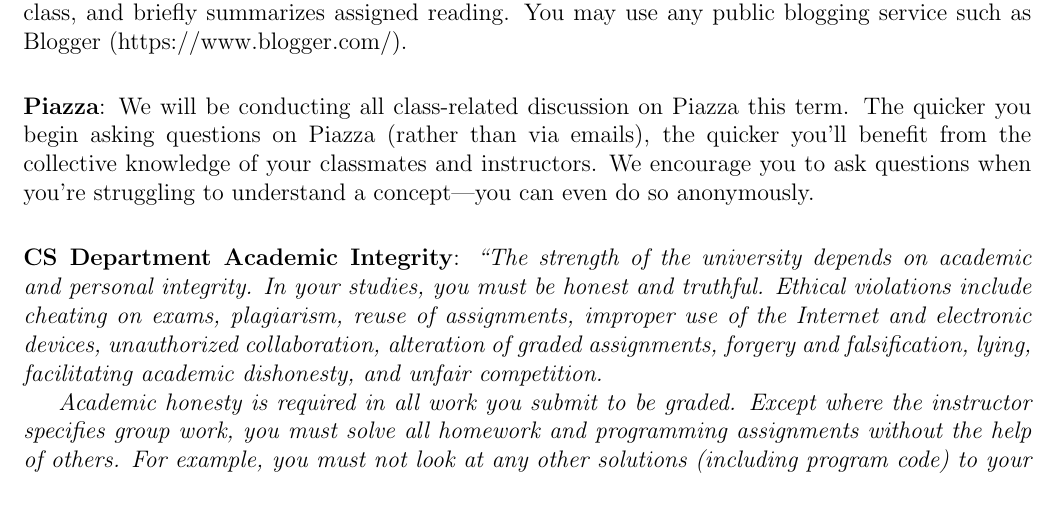
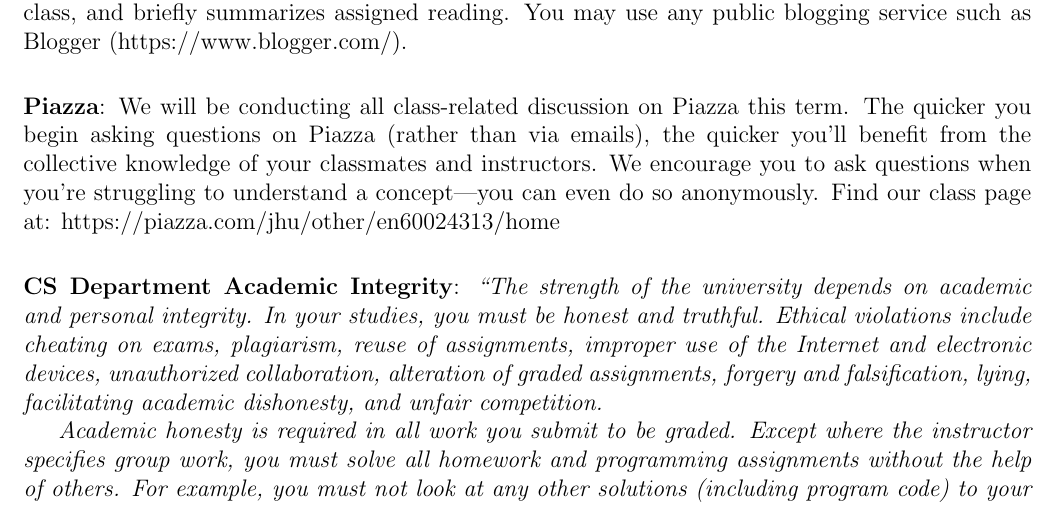
Before and after one commit to micharu123/600.243.13-Hardware-Hacking, a LaTeX document (docs/syllabus.tex): part of page 2 of 2, cut so that both start at the same text. Compiled offline with pdfLaTeX.

Commit message:
piazza link

```diff
--- a/docs/syllabus.tex
+++ b/docs/syllabus.tex
@@ -83,14 +83,11 @@ Demonstration\dotfill 60 min\\
 \noindent \textbf{Course Objectives}: In this course you should: gain an appreciation of hardware and its use, accumulate tools for working and interfacing with embedded systems, acquire prototyping and soldering skills required for hobbyist-level projects, and hack your own hardware!
 
 
-%\vskip.25in
-%\noindent\textbf{Grading}: In class participation will be used to assess your understanding of materials presented in class and in the assigned readings. Participation is defined as in class discussion, peer discussion, and group experiments.
-
 \vskip.25in
 \noindent\textbf{Homework}:  Various articles and papers will be assigned prior to the start of class. Per the \textit{Grade Policy}, you must be prepared to actively engage in both class and peer discussions regarding the assigned reading. In addition, you must maintain a blog that highlights your work, in and out of class, and briefly summarizes assigned reading. You may use any public blogging service such as Blogger (https://www.blogger.com/).
 
 \vskip.25in
-\noindent\textbf{Piazza}:  We will be conducting all class-related discussion on Piazza this term. The quicker you begin asking questions on Piazza (rather than via emails), the quicker you'll benefit from the collective knowledge of your classmates and instructors. We encourage you to ask questions when you're struggling to understand a concept—you can even do so anonymously.
+\noindent\textbf{Piazza}:  We will be conducting all class-related discussion on Piazza this term. The quicker you begin asking questions on Piazza (rather than via emails), the quicker you'll benefit from the collective knowledge of your classmates and instructors. We encourage you to ask questions when you're struggling to understand a concept—you can even do so anonymously. Find our class page at: https://piazza.com/jhu/other/en60024313/home
 
 \vskip.25in
 \noindent\textbf{CS Department Academic Integrity}:  \textit{``The strength of the university depends on academic and personal integrity. In your studies, you must be honest and truthful. Ethical violations include cheating on exams, plagiarism, reuse of assignments, improper use of the Internet and electronic devices, unauthorized collaboration, alteration of graded assignments, forgery and falsification, lying, facilitating academic dishonesty, and unfair competition.}
```
